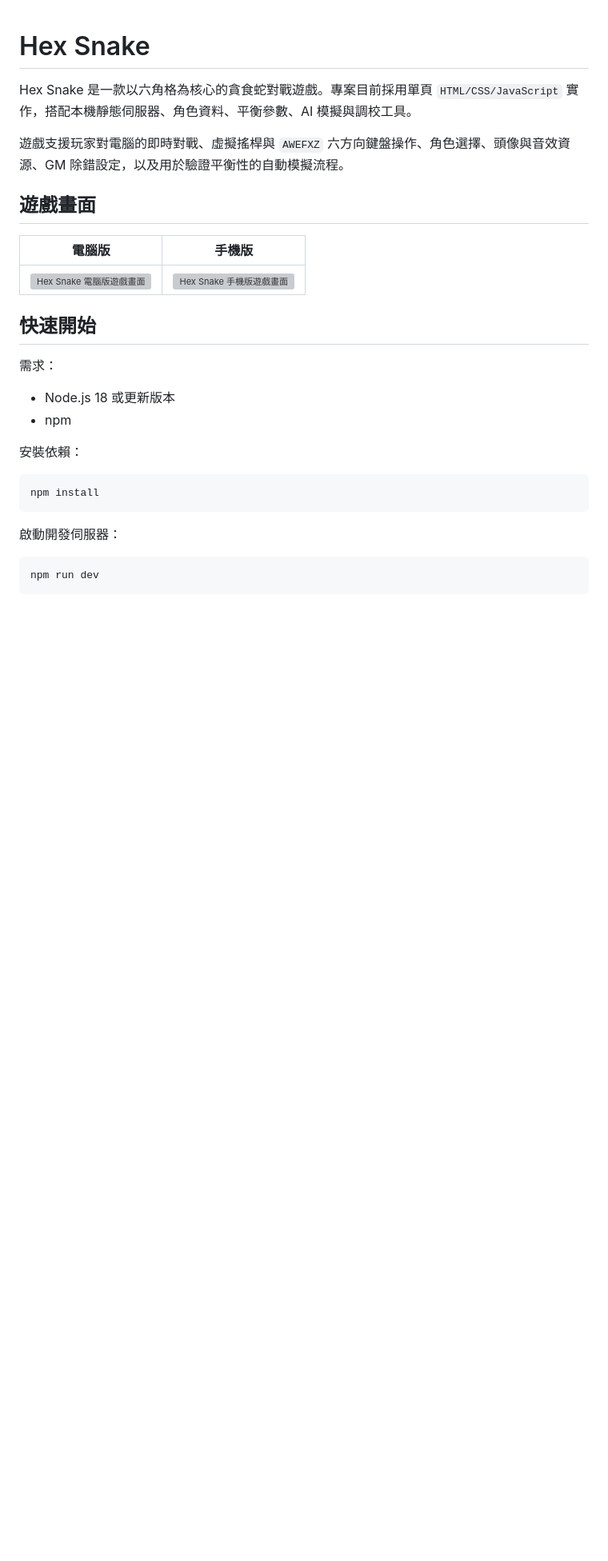
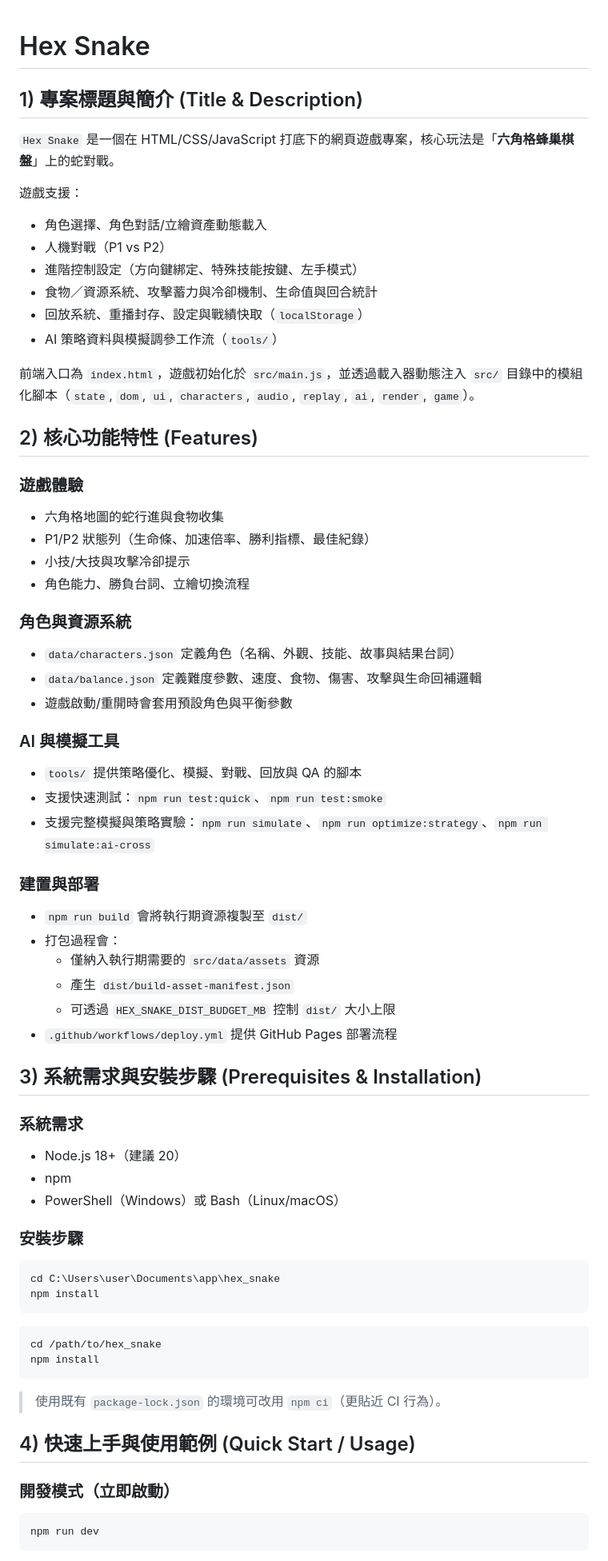
Before and after one commit to changweilin/hex_snake, a Markdown page: README.md, the part around one of its changes. Shown at 80% size. Drawn GitHub-style; blank space fills up the shorter version; grey boxes are pictures that could not be loaded.

Commit message:
Add polished README for Hex Snake

````diff
--- a/README.md
+++ b/README.md
@@ -1,29 +1,75 @@
 # Hex Snake
 
-Hex Snake 是一款以六角格為核心的貪食蛇對戰遊戲。專案目前採用單頁 `HTML/CSS/JavaScript` 實作，搭配本機靜態伺服器、角色資料、平衡參數、AI 模擬與調校工具。
+## 1) 專案標題與簡介 (Title & Description)
 
-遊戲支援玩家對電腦的即時對戰、虛擬搖桿與 `AWEFXZ` 六方向鍵盤操作、角色選擇、頭像與音效資源、GM 除錯設定，以及用於驗證平衡性的自動模擬流程。
+`Hex Snake` 是一個在 HTML/CSS/JavaScript 打底下的網頁遊戲專案，核心玩法是「**六角格蜂巢棋盤**」上的蛇對戰。
 
-## 遊戲畫面
+遊戲支援：
 
-| 電腦版 | 手機版 |
-| --- | --- |
-| <img src="assets/screenshots/desktop-game.png" alt="Hex Snake 電腦版遊戲畫面" width="640"> | <img src="assets/screenshots/mobile-game.png" alt="Hex Snake 手機版遊戲畫面" width="240"> |
+- 角色選擇、角色對話/立繪資產動態載入
+- 人機對戰（P1 vs P2）
+- 進階控制設定（方向鍵綁定、特殊技能按鍵、左手模式）
+- 食物／資源系統、攻擊蓄力與冷卻機制、生命值與回合統計
+- 回放系統、重播封存、設定與戰績快取（`localStorage`）
+- AI 策略資料與模擬調參工作流（`tools/`）
 
-## 快速開始
+前端入口為 `index.html`，遊戲初始化於 `src/main.js`，並透過載入器動態注入 `src/` 目錄中的模組化腳本（`state`, `dom`, `ui`, `characters`, `audio`, `replay`, `ai`, `render`, `game`）。
 
-需求：
+## 2) 核心功能特性 (Features)
 
-- Node.js 18 或更新版本
+### 遊戲體驗
+
+- 六角格地圖的蛇行進與食物收集
+- P1/P2 狀態列（生命條、加速倍率、勝利指標、最佳紀錄）
+- 小技/大技與攻擊冷卻提示
+- 角色能力、勝負台詞、立繪切換流程
+
+### 角色與資源系統
+
+- `data/characters.json` 定義角色（名稱、外觀、技能、故事與結果台詞）
+- `data/balance.json` 定義難度參數、速度、食物、傷害、攻擊與生命回補邏輯
+- 遊戲啟動/重開時會套用預設角色與平衡參數
+
+### AI 與模擬工具
+
+- `tools/` 提供策略優化、模擬、對戰、回放與 QA 的腳本
+- 支援快速測試：`npm run test:quick`、`npm run test:smoke`
+- 支援完整模擬與策略實驗：`npm run simulate`、`npm run optimize:strategy`、`npm run simulate:ai-cross`
+
+### 建置與部署
+
+- `npm run build` 會將執行期資源複製至 `dist/`
+- 打包過程會：
+  - 僅納入執行期需要的 `src/data/assets` 資源
+  - 產生 `dist/build-asset-manifest.json`
+  - 可透過 `HEX_SNAKE_DIST_BUDGET_MB` 控制 `dist/` 大小上限
+- `.github/workflows/deploy.yml` 提供 GitHub Pages 部署流程
+
+## 3) 系統需求與安裝步驟 (Prerequisites & Installation)
+
+### 系統需求
+
+- Node.js 18+（建議 20）
 - npm
+- PowerShell（Windows）或 Bash（Linux/macOS）
 
-安裝依賴：
+### 安裝步驟
 
-```bash
+```powershell
+cd C:\Users\user\Documents\app\hex_snake
 npm install
 ```
 
-啟動開發伺服器：
+```bash
+cd /path/to/hex_snake
+npm install
+```
+
+> 使用既有 `package-lock.json` 的環境可改用 `npm ci`（更貼近 CI 行為）。
+
+## 4) 快速上手與使用範例 (Quick Start / Usage)
+
+### 開發模式（立即啟動）
 
 ```bash
 npm run dev
````
Also changed, not shown: other parts of README.md (+84 -119 lines).
